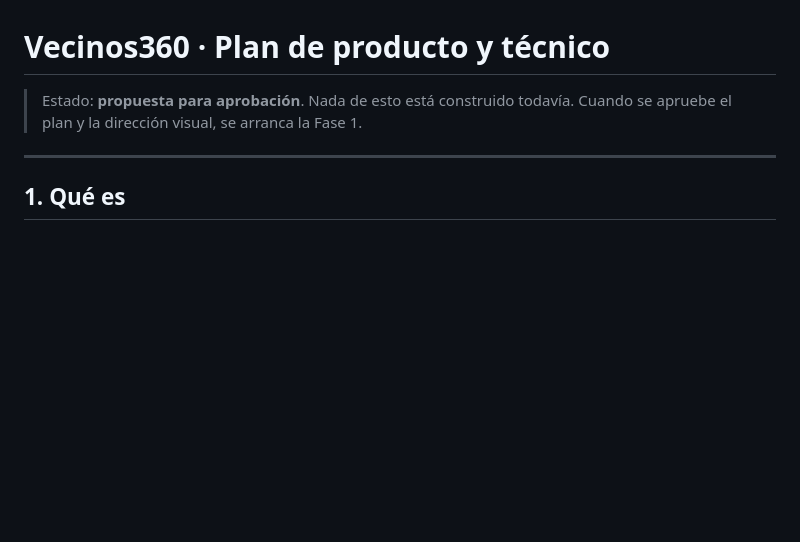
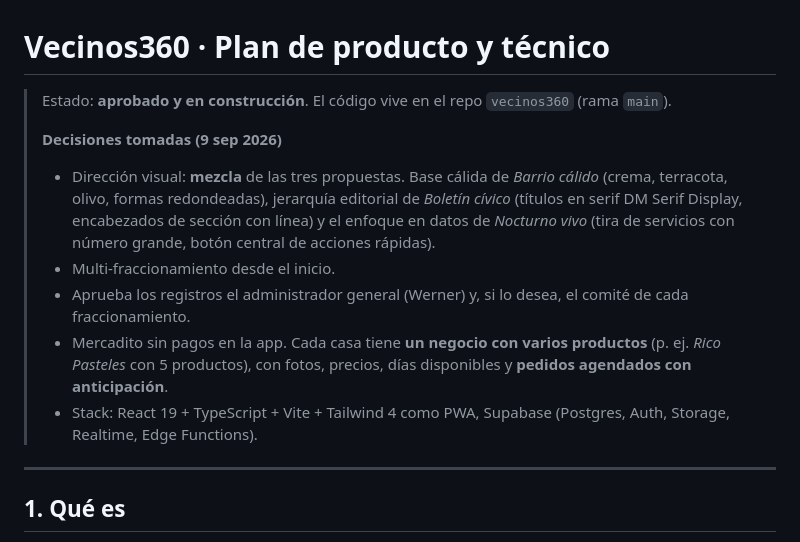
Before and after one commit to wschwartzc-hub/fruteria.el.mercadito, a Markdown page: vecinos360/PLAN.md, the part around the change. Rendered like a GitHub page; blank space fills up the shorter version.

Commit message:
Plan Vecinos360: registrar decisiones tomadas
Co-Authored-By: Claude Fable 5.1 <noreply@anthropic.com>
Claude-Session: https://claude.ai/code/session_012NB51QNZkTH7P5T5fqqLbr

```diff
--- a/vecinos360/PLAN.md
+++ b/vecinos360/PLAN.md
@@ -1,7 +1,13 @@
 # Vecinos360 · Plan de producto y técnico
 
-> Estado: **propuesta para aprobación**. Nada de esto está construido todavía.
-> Cuando se apruebe el plan y la dirección visual, se arranca la Fase 1.
+> Estado: **aprobado y en construcción**. El código vive en el repo `vecinos360` (rama `main`).
+>
+> **Decisiones tomadas (9 sep 2026)**
+> - Dirección visual: **mezcla** de las tres propuestas. Base cálida de *Barrio cálido* (crema, terracota, olivo, formas redondeadas), jerarquía editorial de *Boletín cívico* (títulos en serif DM Serif Display, encabezados de sección con línea) y el enfoque en datos de *Nocturno vivo* (tira de servicios con número grande, botón central de acciones rápidas).
+> - Multi-fraccionamiento desde el inicio.
+> - Aprueba los registros el administrador general (Werner) y, si lo desea, el comité de cada fraccionamiento.
+> - Mercadito sin pagos en la app. Cada casa tiene **un negocio con varios productos** (p. ej. *Rico Pasteles* con 5 productos), con fotos, precios, días disponibles y **pedidos agendados con anticipación**.
+> - Stack: React 19 + TypeScript + Vite + Tailwind 4 como PWA, Supabase (Postgres, Auth, Storage, Realtime, Edge Functions).
 
 ---
 
```
